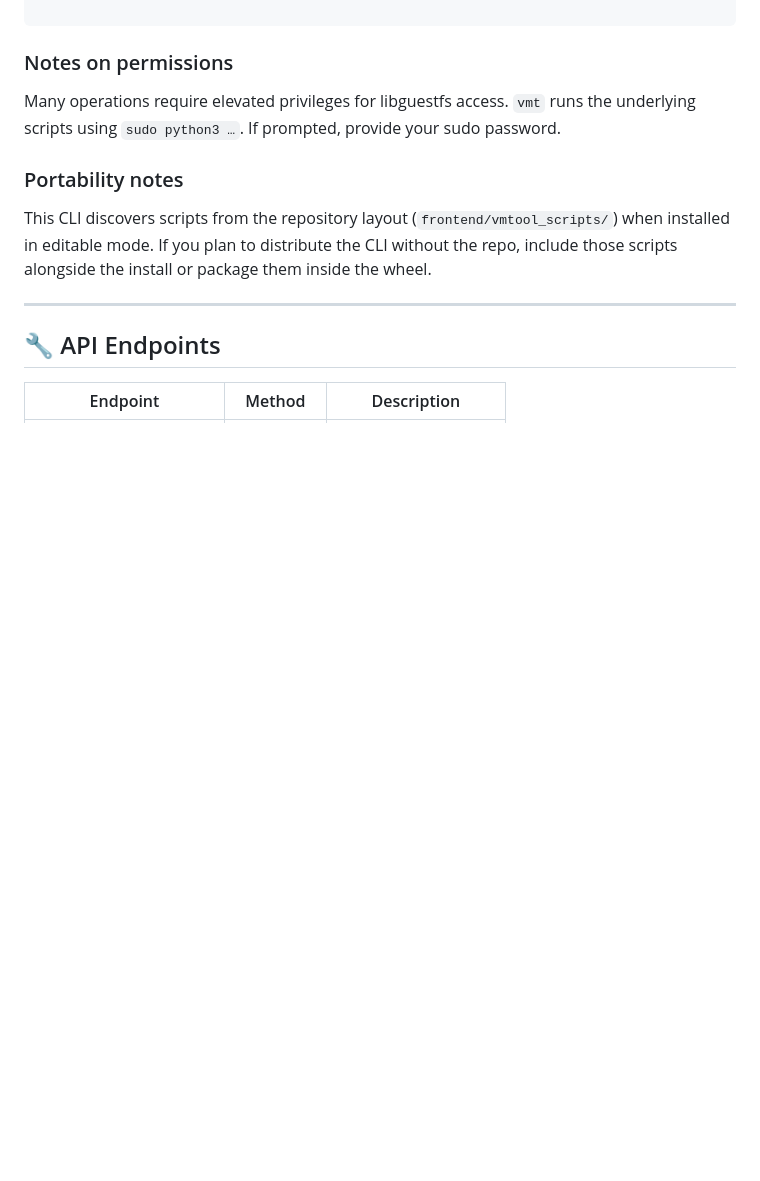
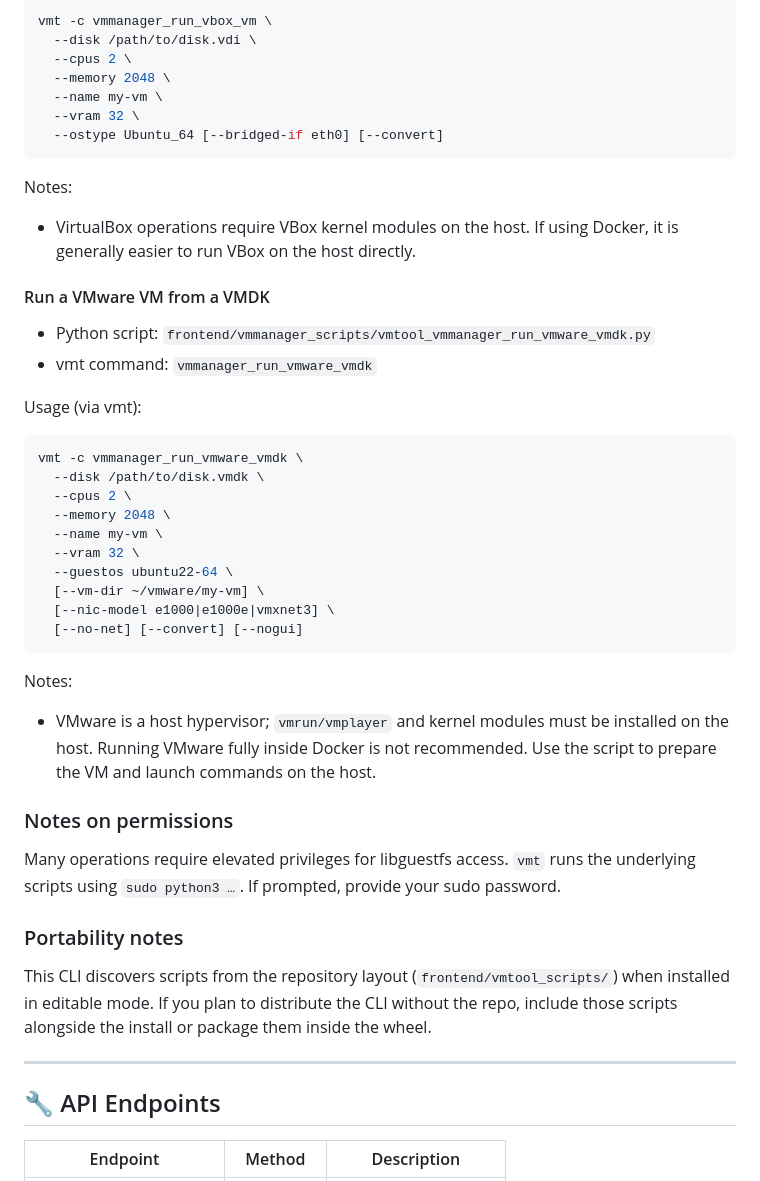
Before and after one commit to akashmaji946/VM-Diffing-Tool, a Markdown page: README.md, the part around one of its changes. Rendered like a GitHub page; blank space fills up the shorter version.

````diff
--- a/README.md
+++ b/README.md
@@ -336,3 +399,40 @@ vmt -c vmmanager_create_vbox_from_iso \
+```bash
+vmt -c vmmanager_run_vbox_vm \
+  --disk /path/to/disk.vdi \
+  --cpus 2 \
+  --memory 2048 \
+  --name my-vm \
+  --vram 32 \
+  --ostype Ubuntu_64 [--bridged-if eth0] [--convert]
+```
+
+Notes:
+- VirtualBox operations require VBox kernel modules on the host. If using Docker, it is generally easier to run VBox on the host directly.
+
+#### Run a VMware VM from a VMDK
+
+- Python script: `frontend/vmmanager_scripts/vmtool_vmmanager_run_vmware_vmdk.py`
+- vmt command: `vmmanager_run_vmware_vmdk`
+
+Usage (via vmt):
+
+```bash
+vmt -c vmmanager_run_vmware_vmdk \
+  --disk /path/to/disk.vmdk \
+  --cpus 2 \
+  --memory 2048 \
+  --name my-vm \
+  --vram 32 \
+  --guestos ubuntu22-64 \
+  [--vm-dir ~/vmware/my-vm] \
+  [--nic-model e1000|e1000e|vmxnet3] \
+  [--no-net] [--convert] [--nogui]
+```
+
+Notes:
+- VMware is a host hypervisor; `vmrun/vmplayer` and kernel modules must be installed on the host. Running VMware fully inside Docker is not recommended. Use the script to prepare the VM and launch commands on the host.
+
+
 ### Notes on permissions
 
 Many operations require elevated privileges for libguestfs access. `vmt` runs the underlying scripts using `sudo python3 …`. If prompted, provide your sudo password.
````
Also changed, not shown: other parts of README.md (+64 -1 lines), site/docs/convertor.md (added, +38 -0 lines), site/docs/vmmanager.md (added, +107 -0 lines).
